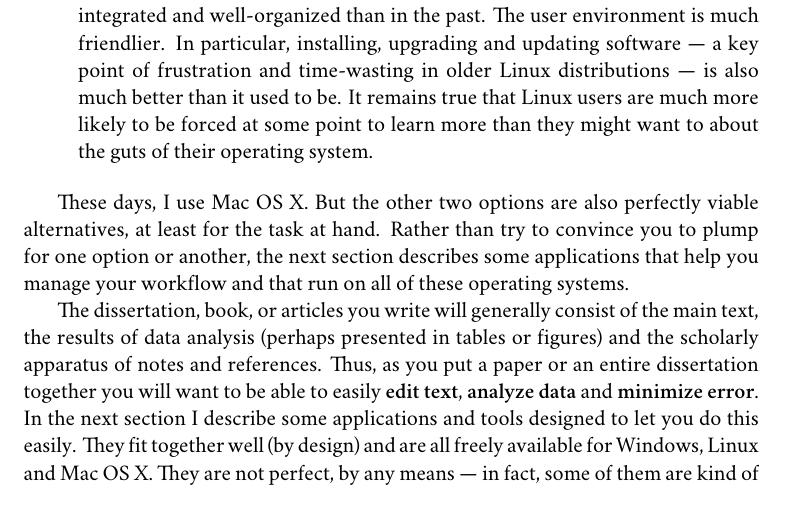
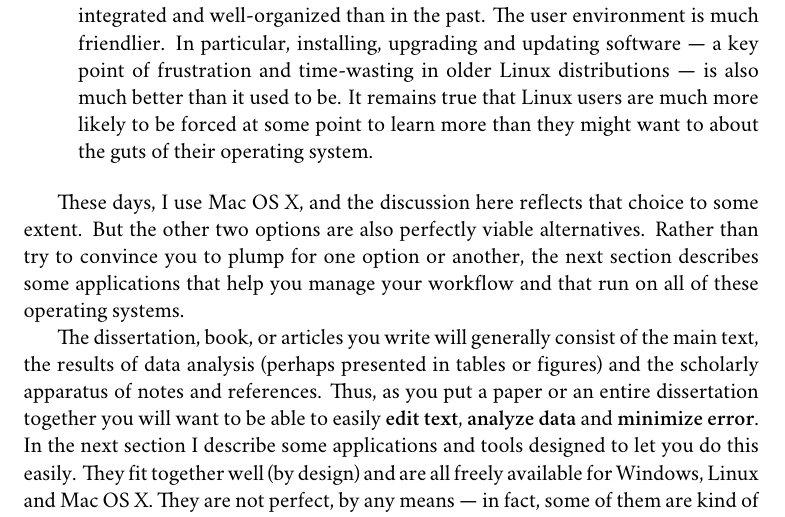
Before and after one commit to kjhealy/workflow-paper, a LaTeX book (ChoosingYourWorkflow.tex): part of page 6 of 21, cut so that both start at the same text. Compiled offline with XeLaTeX; a missing font is replaced by an installed copy or a similar font; a LaTeX package or settings file that is missing is left out; a missing bibliography style is replaced by a similar one.

Commit message:
small edit

```diff
--- a/ChoosingYourWorkflow.tex
+++ b/ChoosingYourWorkflow.tex
@@ -104,7 +104,7 @@ Today, much of this has changed. Each of the main platforms has gone some of the
 
 \end{itemize}
 
-These days, I use Mac OS X. But the other two options are also perfectly viable alternatives, at least for the task at hand. Rather than try to convince you to plump for one option or another, the next section describes some applications that help you manage your workflow and that run on all of these operating systems.
+These days, I use Mac OS X, and the discussion here reflects that choice to some extent. But the other two options are also perfectly viable alternatives. Rather than try to convince you to plump for one option or another, the next section describes some applications that help you manage your workflow and that run on all of these operating systems.
 
 The dissertation, book, or articles you write will generally consist of the main text, the results of data analysis (perhaps presented in tables or figures) and the scholarly apparatus of notes and references. Thus, as you  put a paper or an entire dissertation together you will want to be able to easily \textbf{edit text}, \textbf{analyze data} and \textbf{minimize error}. In the next section I describe some applications and tools designed to let you do this easily. They fit together well (by design) and are all freely available for Windows, Linux and Mac OS X. They are not perfect, by any means --- in fact, some of them are kind of a pain in the ass to learn. (I'll discuss some nicer alternatives later.) But they are made to help with many of the specialized tasks associated with analyzing data and writing scholarly papers and they are good at that job.
 
```
